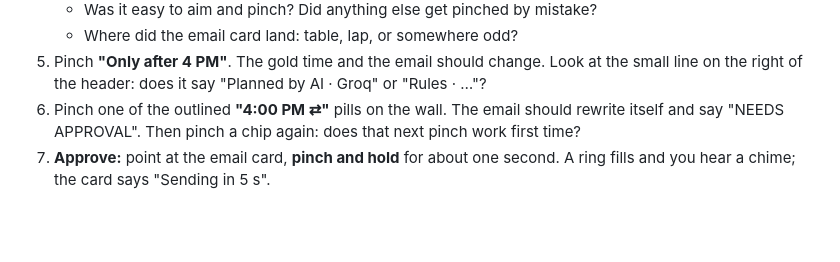
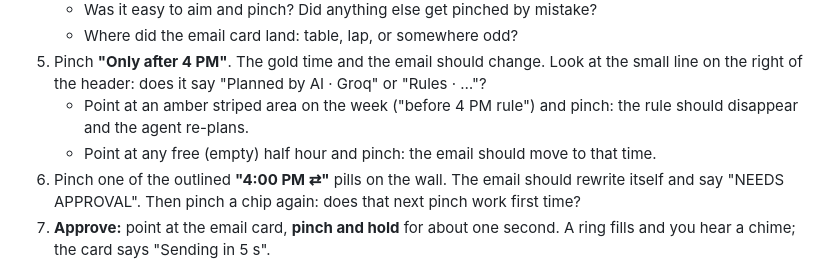
Before and after one commit to professor-200629/agentwall, a Markdown page: docs/TESTING-ON-QUEST.md, the part around the change. GitHub-like rendering; blank space fills up the shorter version.

```diff
--- a/docs/TESTING-ON-QUEST.md
+++ b/docs/TESTING-ON-QUEST.md
@@ -34,6 +34,10 @@ The app saves its board only in your browser.
 5. Pinch **"Only after 4 PM"**. The gold time and the email should change.
    Look at the small line on the right of the header: does it say
    "Planned by AI · Groq" or "Rules · …"?
+   - Point at an amber striped area on the week ("before 4 PM rule") and
+     pinch: the rule should disappear and the agent re-plans.
+   - Point at any free (empty) half hour and pinch: the email should move to
+     that time.
 6. Pinch one of the outlined **"4:00 PM ⇄"** pills on the wall. The email
    should rewrite itself and say "NEEDS APPROVAL". Then pinch a chip again:
    does that next pinch work first time?
```
Also changed, not shown: README.md (+19 -2 lines), docs/screenshots/wall-touch-pick-time.png (added), docs/screenshots/wall-touch-remove-rule.png (added), 8 other files.
